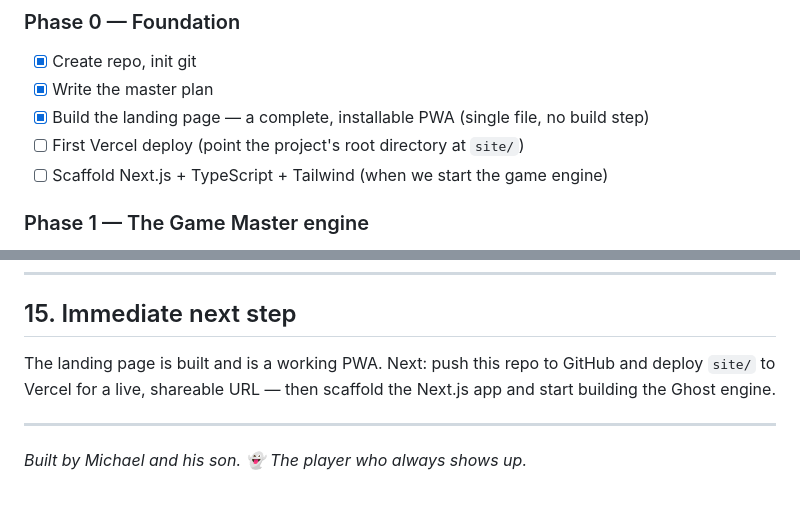
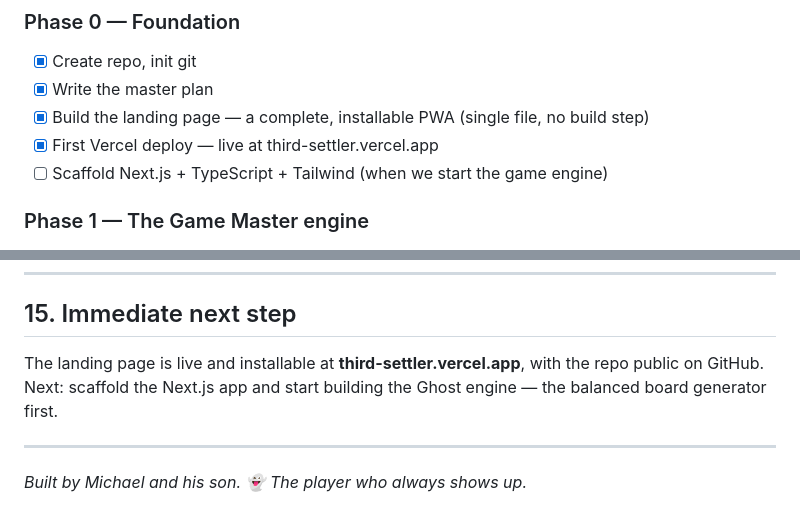
Before and after one commit to mphinance/third-settler, a Markdown page: PLAN.md, 2 parts joined by grey strips. Rendered like a GitHub page.

```diff
--- a/PLAN.md
+++ b/PLAN.md
@@ -171,7 +171,7 @@ Non-negotiable rules baked into the project:
 - [x] Create repo, init git
 - [x] Write the master plan
 - [x] Build the landing page — a complete, installable PWA (single file, no build step)
-- [ ] First Vercel deploy (point the project's root directory at `site/`)
+- [x] First Vercel deploy — live at third-settler.vercel.app
 - [ ] Scaffold Next.js + TypeScript + Tailwind (when we start the game engine)
 
 ### Phase 1 — The Game Master engine
@@ -227,9 +227,9 @@ Non-negotiable rules baked into the project:
 
 ## 15. Immediate next step
 
-The landing page is built and is a working PWA. Next: push this repo to GitHub and deploy
-`site/` to Vercel for a live, shareable URL — then scaffold the Next.js app and start
-building the Ghost engine.
+The landing page is live and installable at **third-settler.vercel.app**, with the repo
+public on GitHub. Next: scaffold the Next.js app and start building the Ghost engine —
+the balanced board generator first.
 
 ---
 
```
Also changed, not shown: README.md (+16 -17 lines).
